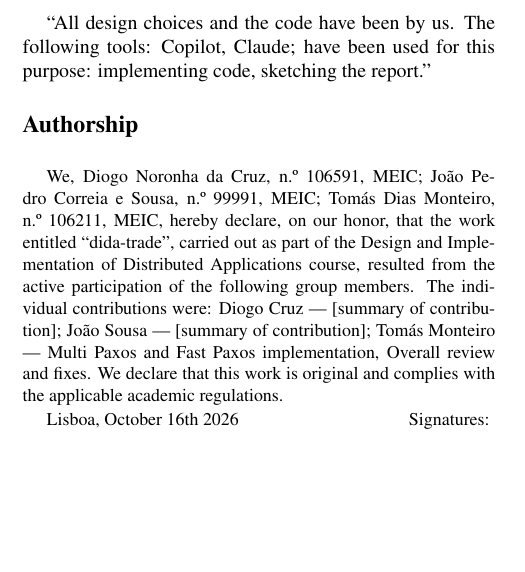
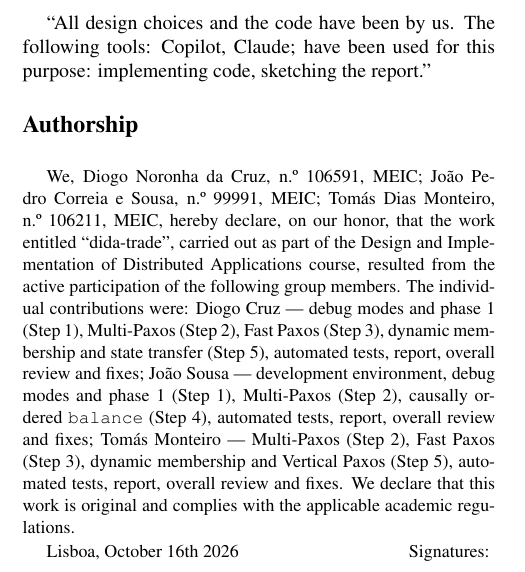
Before and after one commit to sousa16/padi, a LaTeX document (report/latex8.tex): part of one column of page 2 of 2, cut so that both start at the same text, the shorter picture padded with empty space. Compiled offline with pdfLaTeX.

Commit message:
Report: fill in individual contributions

```diff
--- a/report/latex8.tex
+++ b/report/latex8.tex
@@ -174,9 +174,14 @@ work entitled ``dida-trade'', carried out as part of the Design and
 Implementation of Distributed Applications course, resulted from the active
 participation of the following group members. The individual contributions
 were:
-Diogo Cruz --- [summary of contribution];
-Jo\~ao Sousa --- [summary of contribution];
-Tom\'as Monteiro --- Multi Paxos and Fast Paxos implementation, Overall review
+Diogo Cruz --- debug modes and phase 1 (Step 1), Multi-Paxos (Step 2), Fast
+Paxos (Step 3), dynamic membership and state transfer (Step 5), automated
+tests, report, overall review and fixes;
+Jo\~ao Sousa --- development environment, debug modes and phase 1 (Step 1),
+Multi-Paxos (Step 2), causally ordered \texttt{balance} (Step 4), automated
+tests, report, overall review and fixes;
+Tom\'as Monteiro --- Multi-Paxos (Step 2), Fast Paxos (Step 3), dynamic
+membership and Vertical Paxos (Step 5), automated tests, report, overall review
 and fixes.
 We declare that this work is original and complies with the applicable
 academic regulations.
```
Also changed, not shown: report/report.pdf.
